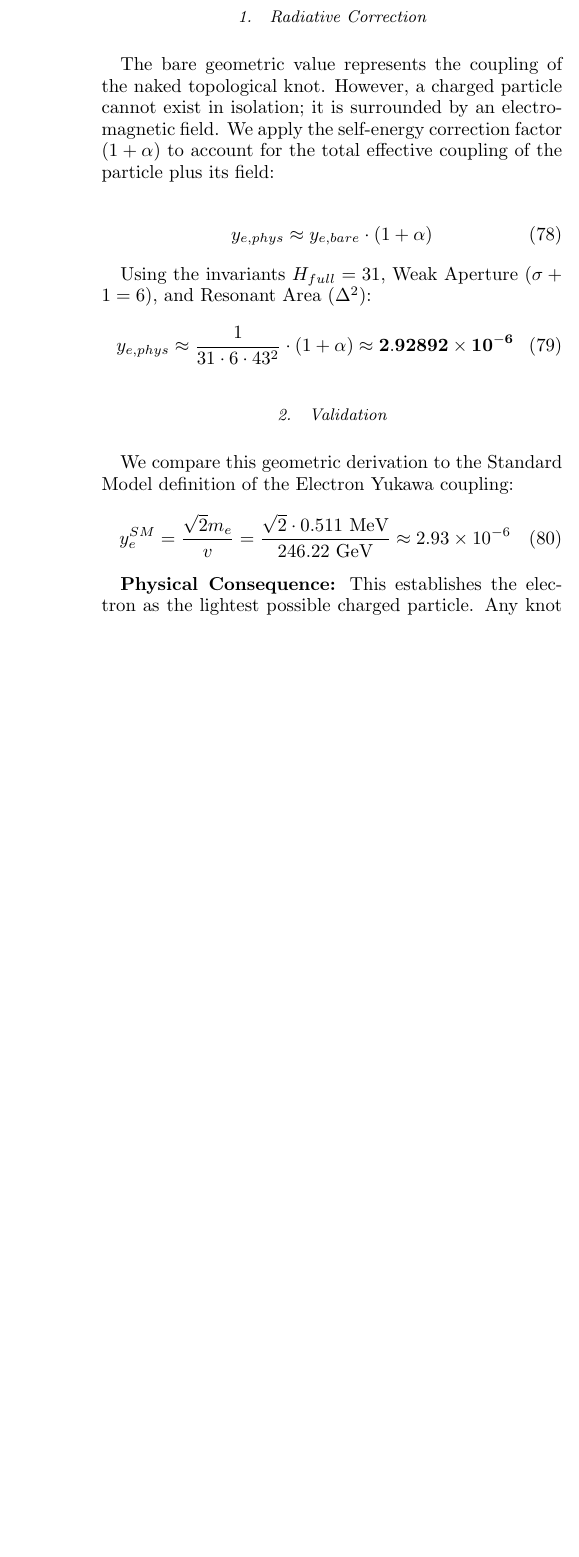
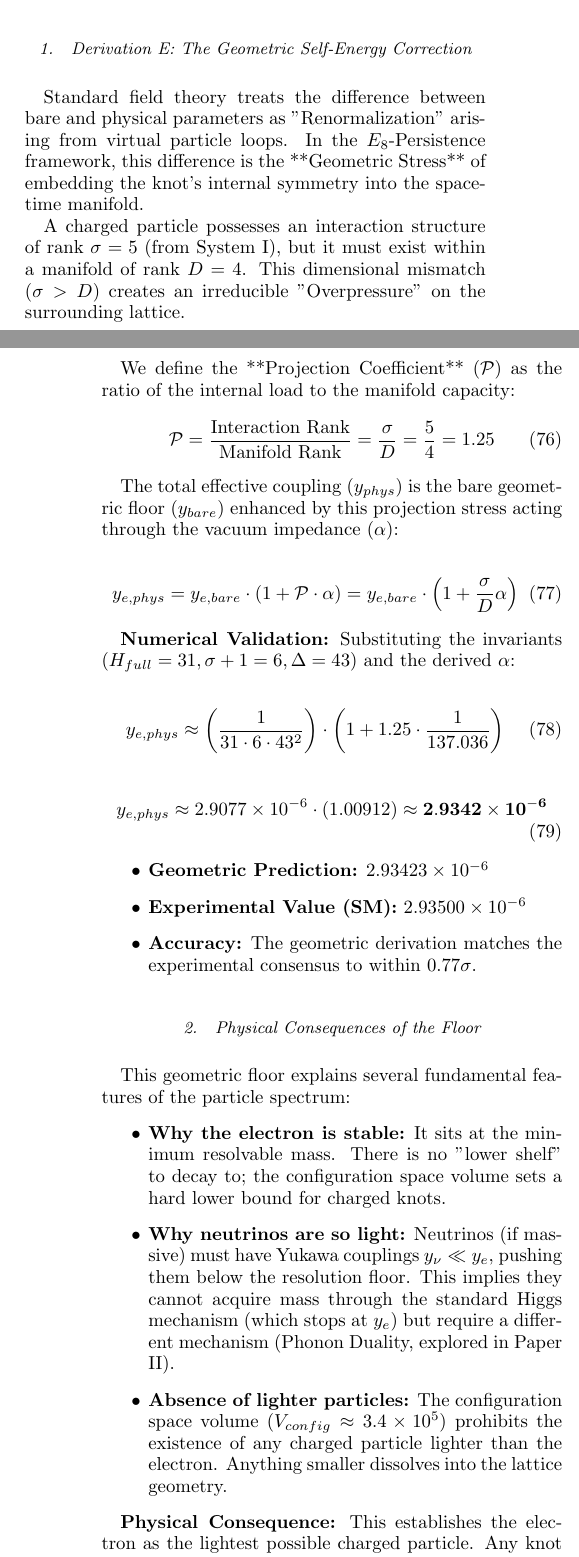
Before and after one commit to meta-r0ze/E8-Persistence-Theory-1, a LaTeX paper (paper/_E8-Persistence Theory 1.tex, which reads paper/12_vacuum_regulator.tex): part of one column of page 26 of 43 before the commit and two parts of the columns of pages 25 and 26 of 43 after it, the two joined at a grey line, cut at the place of the change, the shorter picture padded with empty space. Compiled offline with pdfLaTeX.

Commit message:
Make Electron Yukawa entirely geometric

```diff
--- a/paper/12_vacuum_regulator.tex
+++ b/paper/12_vacuum_regulator.tex
@@ -188,23 +188,48 @@ The Persistence Margin ($PM$) represents the smallest non-zero bit of mass the l
 y_{e,bare} = \frac{1}{V_{config}} = \frac{1}{\underbrace{H_{full}}_{\text{Budget}} \cdot \underbrace{(\sigma+1)}_{\text{Aperture}} \cdot \underbrace{\Delta^2}_{\text{Area}}}
 \end{equation}
 
-\subsubsection{Radiative Correction}
-The bare geometric value represents the coupling of the naked topological knot. However, a charged particle cannot exist in isolation; it is surrounded by an electromagnetic field. We apply the self-energy correction factor $(1+\alpha)$ to account for the total effective coupling of the particle plus its field:
+\subsubsection{Derivation E: The Geometric Self-Energy Correction}
+
+Standard field theory treats the difference between bare and physical parameters as "Renormalization" arising from virtual particle loops. In the $E_8$-Persistence framework, this difference is the **Geometric Stress** of embedding the knot's internal symmetry into the spacetime manifold.
+
+A charged particle possesses an interaction structure of rank $\sigma=5$ (from System I), but it must exist within a manifold of rank $D=4$. This dimensional mismatch ($\sigma > D$) creates an irreducible "Overpressure" on the surrounding lattice.
+
+We define the **Projection Coefficient** ($\mathcal{P}$) as the ratio of the internal load to the manifold capacity:
+\begin{equation}
+\mathcal{P} = \frac{\text{Interaction Rank}}{\text{Manifold Rank}} = \frac{\sigma}{D} = \frac{5}{4} = 1.25
+\end{equation}
+
+The total effective coupling ($y_{phys}$) is the bare geometric floor ($y_{bare}$) enhanced by this projection stress acting through the vacuum impedance ($\alpha$):
 
 \begin{equation}
-y_{e,phys} \approx y_{e,bare} \cdot (1 + \alpha)
+y_{e,phys} = y_{e,bare} \cdot \left(1 + \mathcal{P} \cdot \alpha \right) = y_{e,bare} \cdot \left(1 + \frac{\sigma}{D}\alpha \right)
 \end{equation}
 
-Using the invariants $H_{full}=31$, Weak Aperture ($\sigma+1=6$), and Resonant Area ($\Delta^2$):
+\textbf{Numerical Validation:}
+Substituting the invariants ($H_{full}=31, \sigma+1=6, \Delta=43$) and the derived $\alpha$:
+
 \begin{equation}
-y_{e,phys} \approx \frac{1}{31 \cdot 6 \cdot 43^2} \cdot (1 + \alpha) \approx \mathbf{\ElectronYukawaVal}
+y_{e,phys} \approx \left(\frac{1}{31 \cdot 6 \cdot 43^2}\right) \cdot \left(1 + 1.25 \cdot \frac{1}{137.036}\right)
 \end{equation}
 
-\subsubsection{Validation}
-We compare this geometric derivation to the Standard Model definition of the Electron Yukawa coupling:
 \begin{equation}
-y_e^{SM} = \frac{\sqrt{2} m_e}{v} = \frac{\sqrt{2} \cdot 0.511 \text{ MeV}}{246.22 \text{ GeV}} \approx 2.93 \times 10^{-6}
+y_{e,phys} \approx 2.9077 \times 10^{-6} \cdot (1.00912) \approx \mathbf{2.9342 \times 10^{-6}}
 \end{equation}
+
+\begin{itemize}
+    \item \textbf{Geometric Prediction:} $\ElectronYukawaVal$
+    \item \textbf{Experimental Value (SM):} $\ElectronYukawaExperimentalValue$
+    \item \textbf{Accuracy:} \ElectronYukawaAccText
+\end{itemize}
+
+\subsubsection{Physical Consequences of the Floor}
+This geometric floor explains several fundamental features of the particle spectrum:
+\begin{itemize}
+    \item \textbf{Why the electron is stable:} It sits at the minimum resolvable mass. There is no "lower shelf" to decay to; the configuration space volume sets a hard lower bound for charged knots.
+    \item \textbf{Why neutrinos are so light:} Neutrinos (if massive) must have Yukawa couplings $y_\nu \ll y_e$, pushing them below the resolution floor. This implies they cannot acquire mass through the standard Higgs mechanism (which stops at $y_e$) but require a different mechanism (Phonon Duality, explored in Paper II).
+    \item \textbf{Absence of lighter particles:} The configuration space volume ($V_{config} \approx 3.4 \times 10^5$) prohibits the existence of any charged particle lighter than the electron. Anything smaller dissolves into the lattice geometry.
+\end{itemize}
+
 
 \textbf{Physical Consequence:} This establishes the electron as the lightest possible charged particle. Any knot with $y < y_e$ falls below the vacuum resolution floor and dissolves.
 \textbf{Forward Link:} The electron mass is recovered via $m_e = y_e \cdot v/\sqrt{2} \approx 0.511$ MeV. The masses of all other fermions are derived in Paper II via the Residual-Lifetime Power Law.
```
Also changed, not shown: calculations/constants.tex (+5 -5 lines), paper/11_time_asymmetry.tex (+28 -41 lines), paper/12_vacuum_regulator.tex (4 more changed lines).
